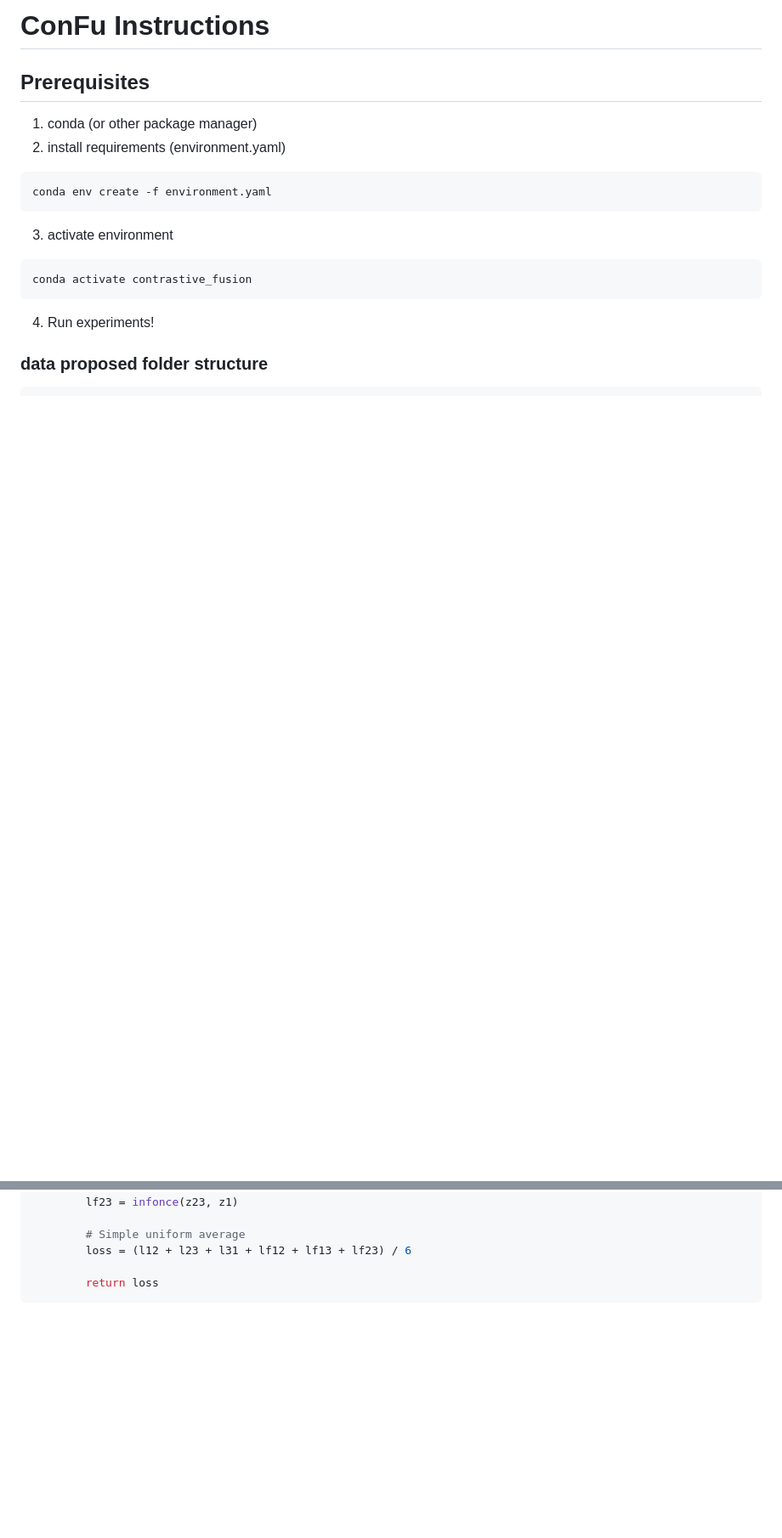
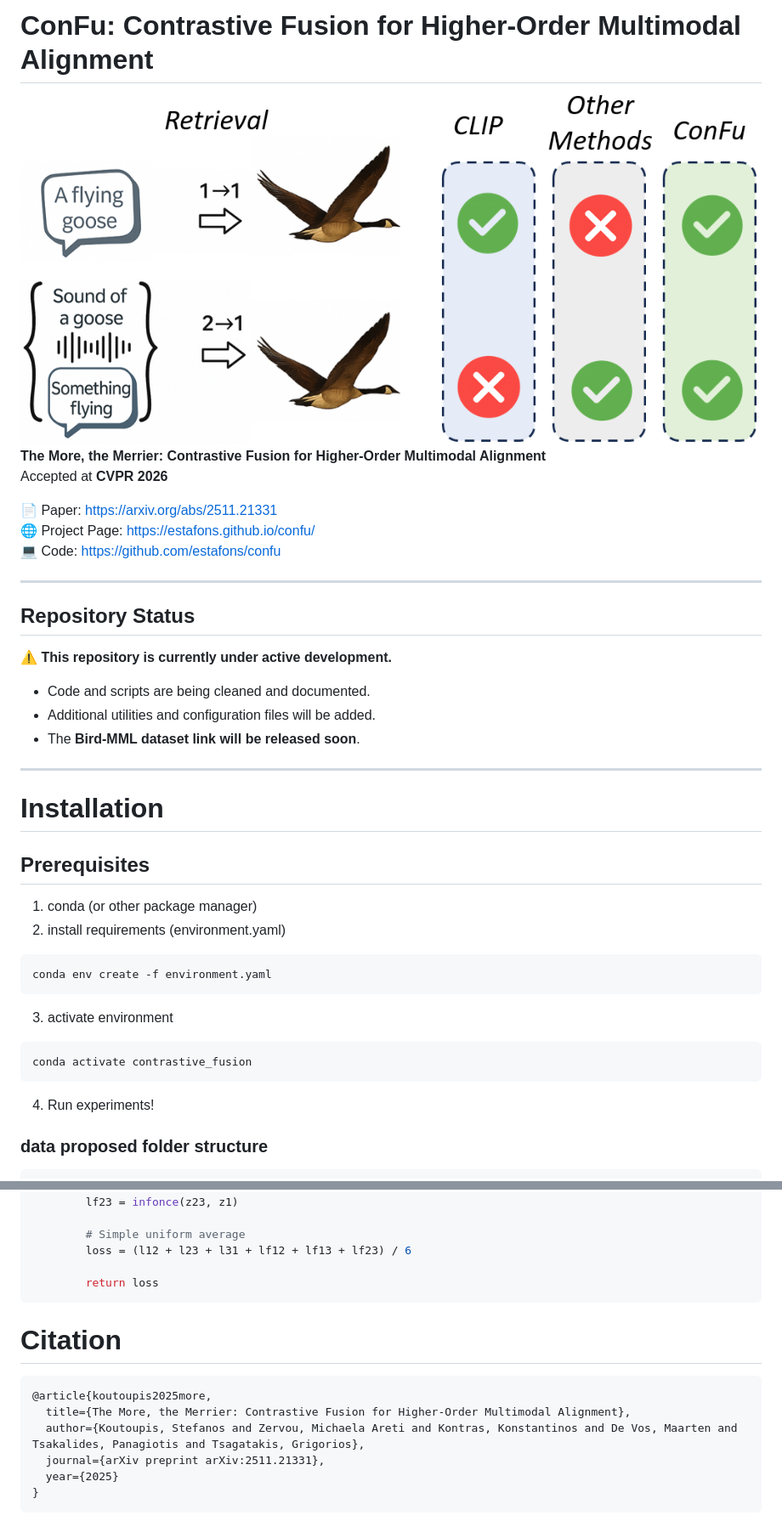
Before and after one commit to estafons/confu, a Markdown page: README.MD, 2 parts joined by grey strips. Shown: that part at 85% size. Rendered like a GitHub page; pictures changed too: assets/concept_image.png (added); blank space fills up the shorter version.

````diff
--- a/README.MD
+++ b/README.MD
@@ -1,4 +1,25 @@
-# ConFu Instructions
+# ConFu: Contrastive Fusion for Higher-Order Multimodal Alignment
+![Concept](assets/concept_image.png)
+**The More, the Merrier: Contrastive Fusion for Higher-Order Multimodal Alignment**
+Accepted at **CVPR 2026**
+
+📄 Paper: https://arxiv.org/abs/2511.21331
+🌐 Project Page: https://estafons.github.io/confu/
+💻 Code: https://github.com/estafons/confu
+
+---
+
+## Repository Status
+
+⚠️ **This repository is currently under active development.**
+
+- Code and scripts are being cleaned and documented.
+- Additional utilities and configuration files will be added.
+- The **Bird-MML dataset link will be released soon**.
+
+---
+
+# Installation
 
 ## Prerequisites
 
@@ -234,3 +255,14 @@ class ConFu(pl.LightningModule):
 
         return loss
 ```
+
+# Citation
+
+```bibtex
+@article{koutoupis2025more,
+  title={The More, the Merrier: Contrastive Fusion for Higher-Order Multimodal Alignment},
+  author={Koutoupis, Stefanos and Zervou, Michaela Areti and Kontras, Konstantinos and De Vos, Maarten and Tsakalides, Panagiotis and Tsagatakis, Grigorios},
+  journal={arXiv preprint arXiv:2511.21331},
+  year={2025}
+}
+```
````
Also changed, not shown: other parts of README.MD (+1 -1 lines).
